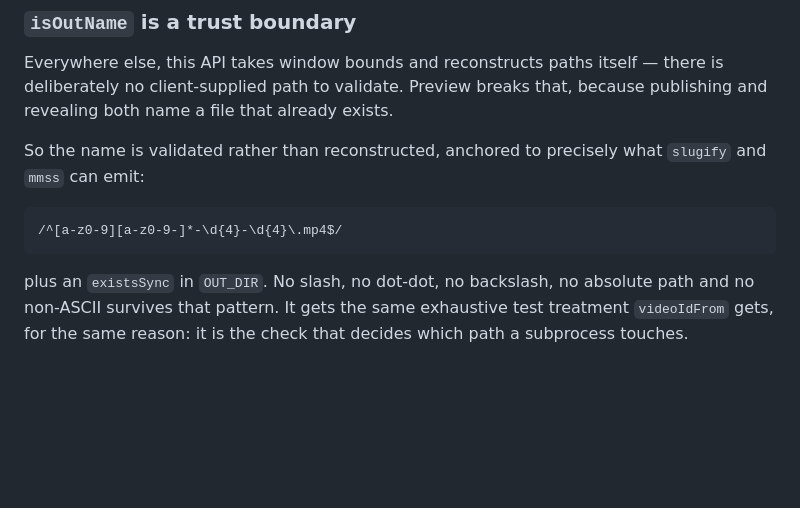
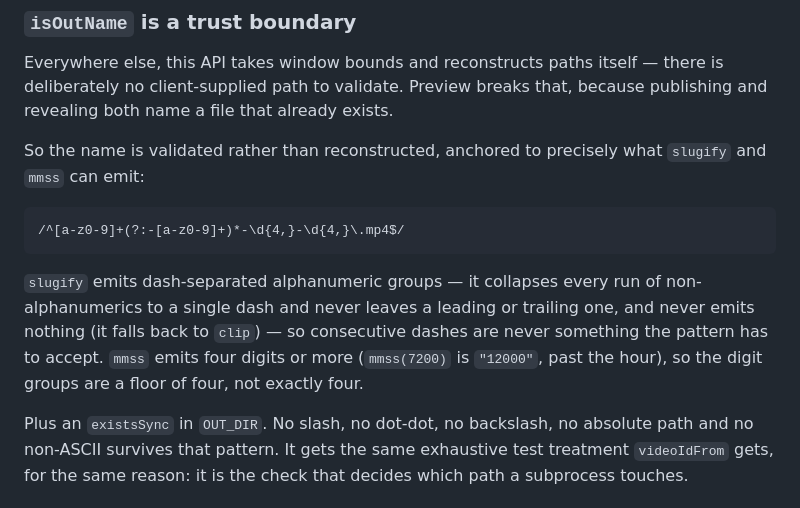
Before and after one commit to vuongvu1/vstack, a Markdown page: docs/specs/2026-08-23-vstack-publish-design.md, the part around the change. Rendered like a GitHub page; blank space fills up the shorter version.

Commit message:
docs: fix isOutName regex drift in the publish spec
The spec's trust-boundary section documented /^[a-z0-9][a-z0-9-]*-\d{4}-\d{4}\.mp4$/,
not the pattern that shipped in server/ffmpeg.ts. The shipped one is tighter
in two deliberate ways the spec never caught up to: consecutive dashes are
excluded (slugify collapses runs of non-alphanumerics to one dash and never
leaves a leading/trailing one), and the digit groups are a floor of four, not
exactly four (mmss emits more past the hour, e.g. mmss(7200) = "12000").
Left as documented, the spec would lead someone to "fix" the code back to a
weaker version of the validator that decides which path open -R and the
uploader touch.

Co-Authored-By: Claude Opus 5 (1M context) <noreply@anthropic.com>

````diff
--- a/docs/specs/2026-08-23-vstack-publish-design.md
+++ b/docs/specs/2026-08-23-vstack-publish-design.md
@@ -121,10 +121,17 @@ So the name is validated rather than reconstructed, anchored to precisely
 what `slugify` and `mmss` can emit:
 
 ```
-/^[a-z0-9][a-z0-9-]*-\d{4}-\d{4}\.mp4$/
+/^[a-z0-9]+(?:-[a-z0-9]+)*-\d{4,}-\d{4,}\.mp4$/
 ```
 
-plus an `existsSync` in `OUT_DIR`. No slash, no dot-dot, no backslash, no
+`slugify` emits dash-separated alphanumeric groups — it collapses every run
+of non-alphanumerics to a single dash and never leaves a leading or trailing
+one, and never emits nothing (it falls back to `clip`) — so consecutive
+dashes are never something the pattern has to accept. `mmss` emits four
+digits or more (`mmss(7200)` is `"12000"`, past the hour), so the digit
+groups are a floor of four, not exactly four.
+
+Plus an `existsSync` in `OUT_DIR`. No slash, no dot-dot, no backslash, no
 absolute path and no non-ASCII survives that pattern. It gets the same
 exhaustive test treatment `videoIdFrom` gets, for the same reason: it is the
 check that decides which path a subprocess touches.
````
